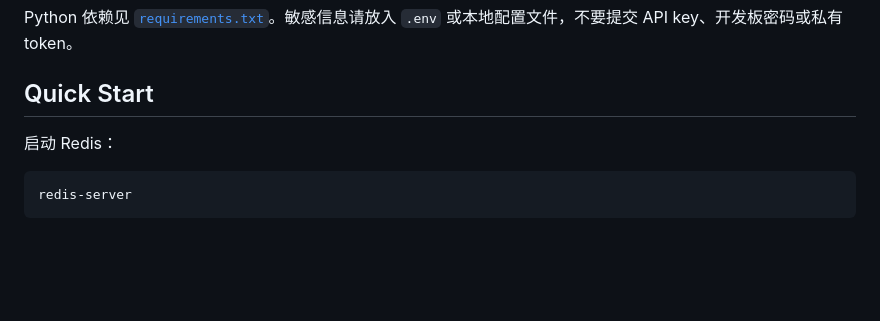
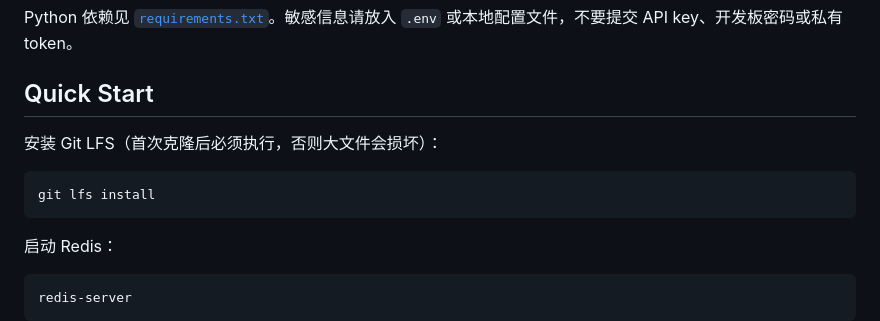
Before and after one commit to Chemauto/FQPlanner, a Markdown page: README.md, the part around the change. Rendered like a GitHub page; blank space fills up the shorter version.

````diff
--- a/README.md
+++ b/README.md
@@ -62,6 +62,12 @@ nav2/                        导航与地图辅助文件
 Python 依赖见 [`requirements.txt`](requirements.txt)。敏感信息请放入 `.env` 或本地配置文件，不要提交 API key、开发板密码或私有 token。
 
 ## Quick Start
+
+安装 Git LFS（首次克隆后必须执行，否则大文件会损坏）：
+
+```bash
+git lfs install
+```
 
 启动 Redis：
 
````
Also changed, not shown: CLAUDE.md (deleted, +0 -189 lines).
